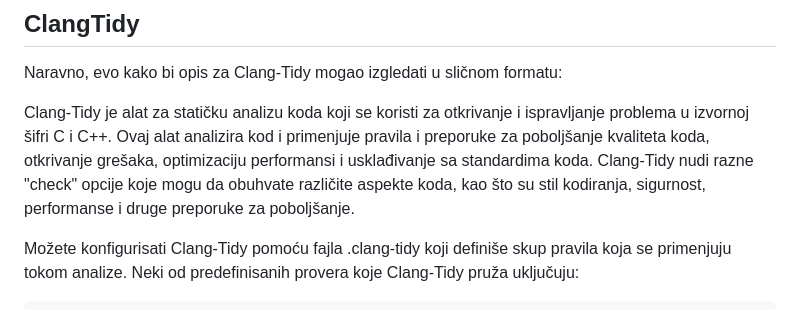
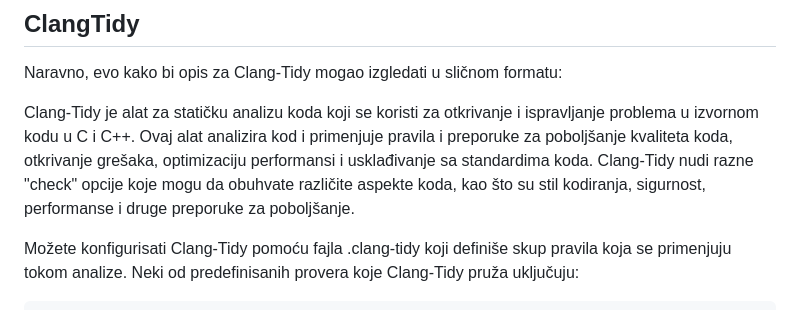
Before and after one commit to MATF-Software-Verification/2024_01-traffic-express, a Markdown page: ProjectAnalysisReport.md, the part around the change. Drawn GitHub-style.

Commit message:
fix typo in ProjectAnalysisReport.md

```diff
--- a/ProjectAnalysisReport.md
+++ b/ProjectAnalysisReport.md
@@ -37,7 +37,7 @@ Od gresaka imammo sledece:
 ## ClangTidy
 Naravno, evo kako bi opis za Clang-Tidy mogao izgledati u sličnom formatu:
 
-Clang-Tidy je alat za statičku analizu koda koji se koristi za otkrivanje i ispravljanje problema u izvornoj šifri C i C++. Ovaj alat analizira kod i primenjuje pravila i preporuke za poboljšanje kvaliteta koda, otkrivanje grešaka, optimizaciju performansi i usklađivanje sa standardima koda. Clang-Tidy nudi razne "check" opcije koje mogu da obuhvate različite aspekte koda, kao što su stil kodiranja, sigurnost, performanse i druge preporuke za poboljšanje.
+Clang-Tidy je alat za statičku analizu koda koji se koristi za otkrivanje i ispravljanje problema u izvornom kodu u C i C++. Ovaj alat analizira kod i primenjuje pravila i preporuke za poboljšanje kvaliteta koda, otkrivanje grešaka, optimizaciju performansi i usklađivanje sa standardima koda. Clang-Tidy nudi razne "check" opcije koje mogu da obuhvate različite aspekte koda, kao što su stil kodiranja, sigurnost, performanse i druge preporuke za poboljšanje.
 
 Možete konfigurisati Clang-Tidy pomoću fajla .clang-tidy koji definiše skup pravila koja se primenjuju tokom analize.
 Neki od predefinisanih provera koje Clang-Tidy pruža uključuju:
```
